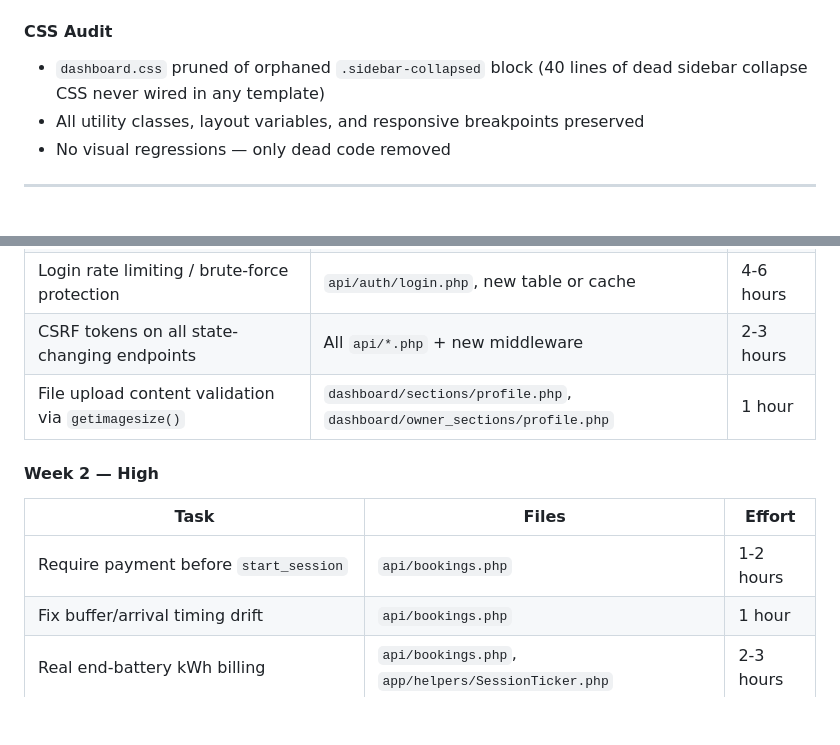
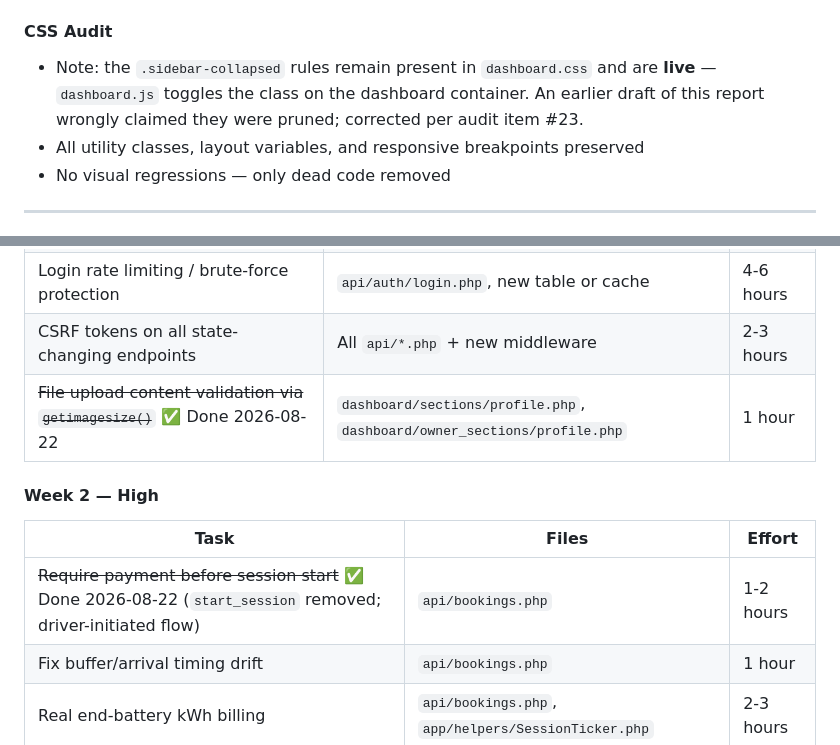
Before and after one commit to snlama0090-collab/EE, a Markdown page: PROJECT_REPORT.md, 2 parts joined by grey strips. GitHub-like rendering; blank space fills up the shorter version.

Commit message:
Aug 22, 2026, 10:37 PM

```diff
--- a/PROJECT_REPORT.md
+++ b/PROJECT_REPORT.md
@@ -776,7 +776,7 @@ CRM, SaaS subscription management, and advanced charting dashboards were deliber
 - **Progress Bar:** `var(--primary)` fill, matches dark theme
 
 #### CSS Audit
-- `dashboard.css` pruned of orphaned `.sidebar-collapsed` block (40 lines of dead sidebar collapse CSS never wired in any template)
+- Note: the `.sidebar-collapsed` rules remain present in `dashboard.css` and are **live** — `dashboard.js` toggles the class on the dashboard container. An earlier draft of this report wrongly claimed they were pruned; corrected per audit item #23.
 - All utility classes, layout variables, and responsive breakpoints preserved
 - No visual regressions — only dead code removed
 
@@ -907,13 +907,13 @@ This avoids blocking UI paint on network requests while still providing cross-de
 | Booking queue row-locking (`SELECT ... FOR UPDATE`) | `api/bookings.php` | 2-4 hours |
 | Login rate limiting / brute-force protection | `api/auth/login.php`, new table or cache | 4-6 hours |
 | CSRF tokens on all state-changing endpoints | All `api/*.php` + new middleware | 2-3 hours |
-| File upload content validation via `getimagesize()` | `dashboard/sections/profile.php`, `dashboard/owner_sections/profile.php` | 1 hour |
+| ~~File upload content validation via `getimagesize()`~~ ✅ Done 2026-08-22 | `dashboard/sections/profile.php`, `dashboard/owner_sections/profile.php` | 1 hour |
 
 #### Week 2 — High
 
 | Task | Files | Effort |
 |---|---|---|
-| Require payment before `start_session` | `api/bookings.php` | 1-2 hours |
+| ~~Require payment before session start~~ ✅ Done 2026-08-22 (`start_session` removed; driver-initiated flow) | `api/bookings.php` | 1-2 hours |
 | Fix buffer/arrival timing drift | `api/bookings.php` | 1 hour |
 | Real end-battery kWh billing | `api/bookings.php`, `app/helpers/SessionTicker.php` | 2-3 hours |
 | Owner stations default to `pending` regardless of signup method | `api/auth/google.php` | 30 min |
```
